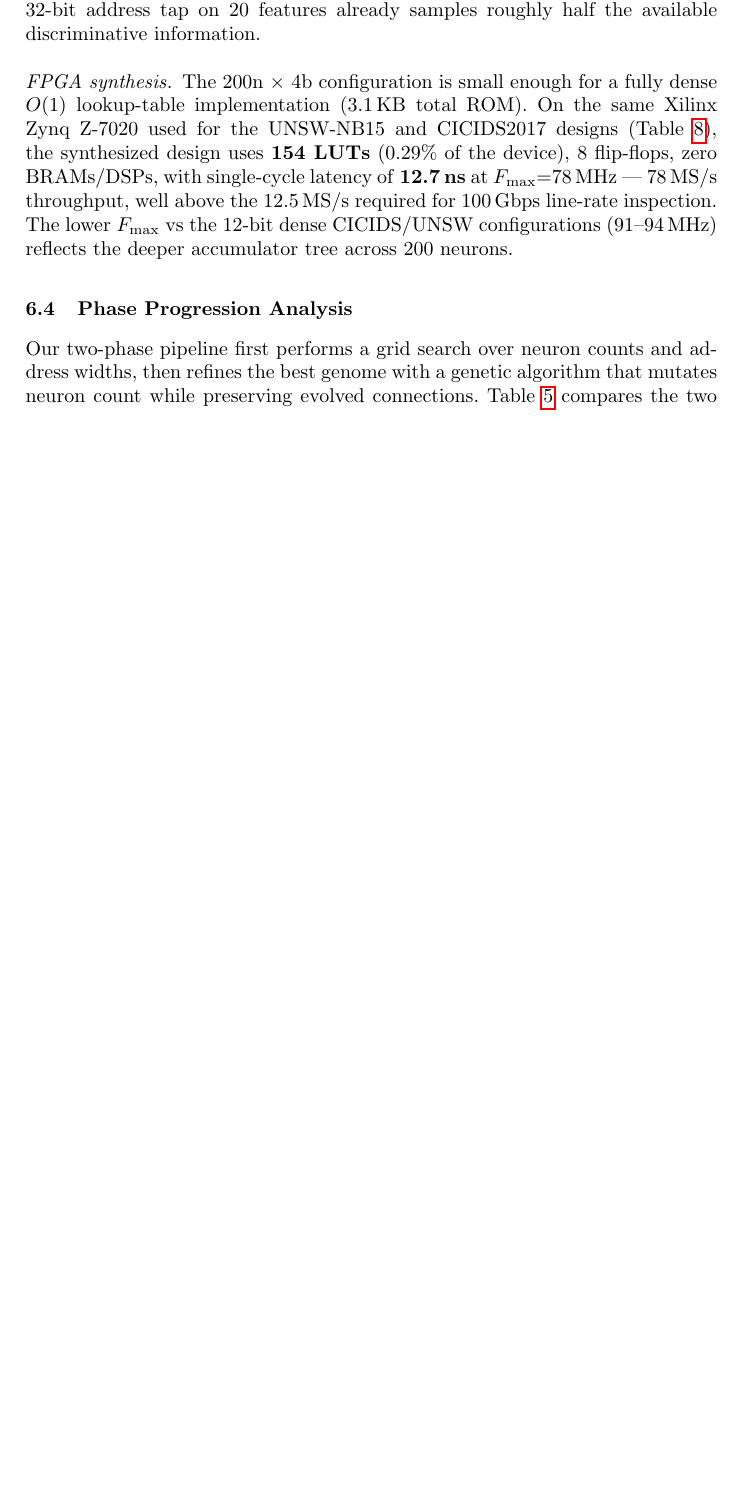
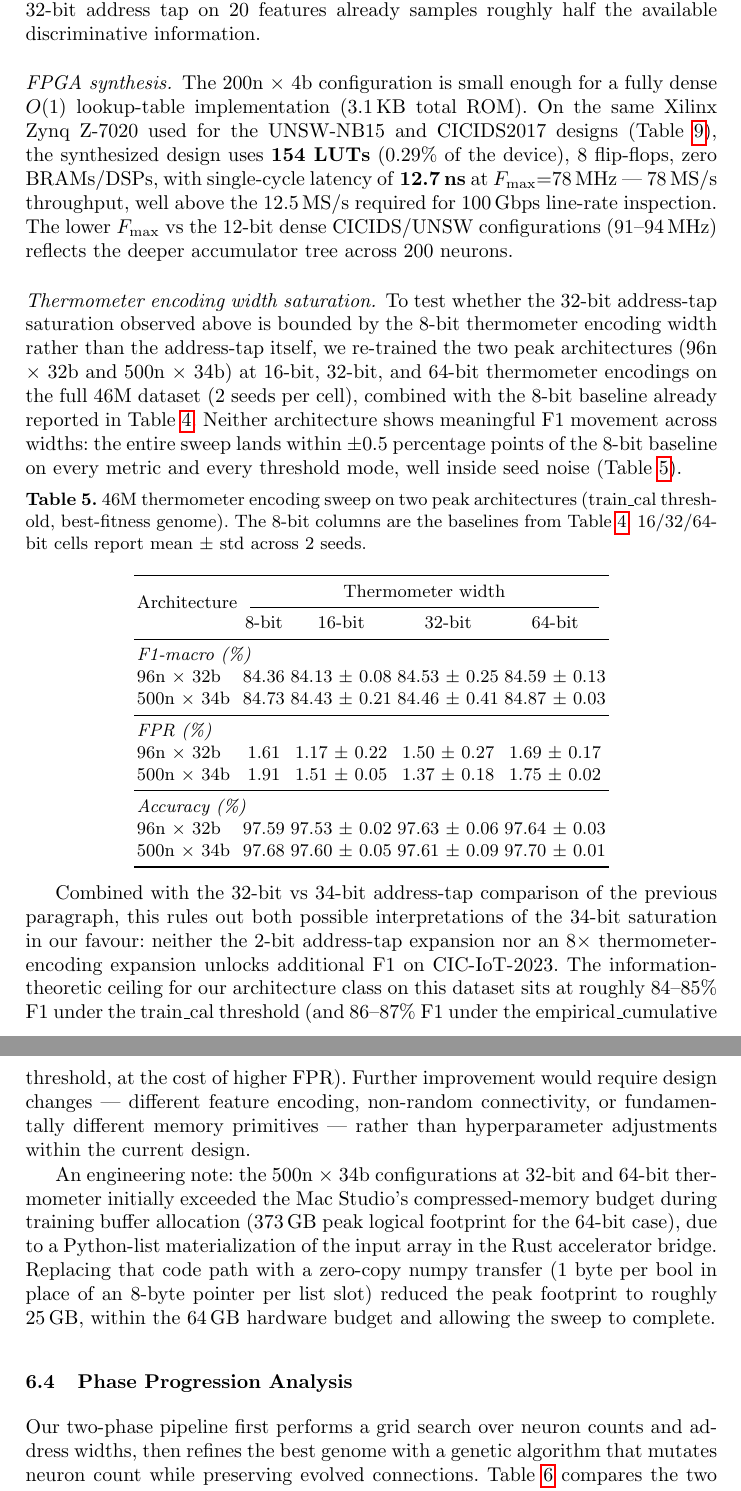
Before and after one commit to lacg/wnn, a LaTeX thesis (paper/main.tex): part of page 13 of 21 before the commit and two parts of pages 13 and 14 of 22 after it, the two joined at a grey line, cut so that both start at the same text, the shorter picture padded with empty space. Compiled offline with pdfLaTeX.

Commit message:
Integrate 46M thermometer encoding sweep results
The 12-flow thermometer sweep (96n × 32b and 500n × 34b × 4 thermometer
widths × 2 seeds each, combined with yesterday's 8-bit baselines) rules
out the encoding-width hypothesis cleanly. Neither architecture shows
meaningful F1 movement across the 8/16/32/64-bit thermometer widths —
the entire sweep lands within ±0.5pp of the 8-bit baseline on every
metric, well within seed noise.

Added:
- New paragraph "Thermometer encoding width saturation" after the FPGA
  synthesis paragraph in §CIC-IoT-2023 Results
- tab:thermo-sweep: 2 architectures × 4 thermometer widths, showing
  F1, FPR, and Acc for each cell (with seed std where n>1)
- An engineering note documenting the Python-list memory bomb and the
  zero-copy numpy transfer fix (373 GB → 25 GB peak footprint) that
  unblocked the 500n × 34b 32b/64b thermometer runs

The combined interpretation:
- 32b vs 34b address-tap: no lift (yesterday's Pareto sweep)
- 8b vs 16/32/64b thermometer encoding: no lift (today's sweep)
- Both null results point at an information-theoretic ceiling in the
  architecture class at ~84-85% F1 (train_cal) / ~86-87% F1 (peak)
  on CIC-IoT-2023
- Further improvement requires design changes (different encoding,
  non-random connectivity, different memory primitives), not
  hyperparameter tuning within the current design

Paper page count: 19 body + 3 refs = 22 total. RAID body limit is 20,
leaving 1 page of headroom for final PUB50 updates and the camera-ready
FPGA row for the 400n × 8b peak.

Co-Authored-By: Claude Opus 4.6 (1M context) <noreply@anthropic.com>

```diff
--- a/paper/main.tex
+++ b/paper/main.tex
@@ -841,10 +841,76 @@ $F_\text{max}{=}78$\,MHz --- 78\,MS/s throughput, well above the
 $F_\text{max}$ vs the 12-bit dense CICIDS/UNSW configurations
 (91--94\,MHz) reflects the deeper accumulator tree across 200~neurons.
 
+\paragraph{Thermometer encoding width saturation.}
+To test whether the 32-bit address-tap saturation observed above is
+bounded by the 8-bit thermometer encoding width rather than the
+address-tap itself, we re-trained the two peak architectures
+(96n $\times$ 32b and 500n $\times$ 34b) at 16-bit, 32-bit, and
+64-bit thermometer encodings on the full 46M dataset (2 seeds per
+cell), combined with the 8-bit baseline already reported in
+Table~\ref{tab:ciot-46m}. Neither architecture shows meaningful
+F1 movement across widths: the entire sweep lands within
+$\pm$0.5 percentage points of the 8-bit baseline on every metric
+and every threshold mode, well inside seed noise
+(Table~\ref{tab:thermo-sweep}).
+
+\begin{table}[ht!]
+\centering
+\caption{46M thermometer encoding sweep on two peak architectures
+(train\_cal threshold, best-fitness genome). The 8-bit columns are the
+baselines from Table~\ref{tab:ciot-46m}; 16/32/64-bit cells report
+mean $\pm$ std across 2 seeds.}
+\label{tab:thermo-sweep}
+\begin{tabular}{lcccc}
+\toprule
+\multirow{2}{*}{Architecture} & \multicolumn{4}{c}{Thermometer width} \\
+\cmidrule(lr){2-5}
+ & 8-bit & 16-bit & 32-bit & 64-bit \\
+\midrule
+\multicolumn{5}{l}{\textit{F1-macro (\%)}} \\
+96n $\times$ 32b  & 84.36 & 84.13 $\pm$ 0.08 & 84.53 $\pm$ 0.25 & 84.59 $\pm$ 0.13 \\
+500n $\times$ 34b & 84.73 & 84.43 $\pm$ 0.21 & 84.46 $\pm$ 0.41 & 84.87 $\pm$ 0.03 \\
+\midrule
+\multicolumn{5}{l}{\textit{FPR (\%)}} \\
+96n $\times$ 32b  & 1.61  & 1.17 $\pm$ 0.22  & 1.50 $\pm$ 0.27  & 1.69 $\pm$ 0.17  \\
+500n $\times$ 34b & 1.91  & 1.51 $\pm$ 0.05  & 1.37 $\pm$ 0.18  & 1.75 $\pm$ 0.02  \\
+\midrule
+\multicolumn{5}{l}{\textit{Accuracy (\%)}} \\
+96n $\times$ 32b  & 97.59 & 97.53 $\pm$ 0.02 & 97.63 $\pm$ 0.06 & 97.64 $\pm$ 0.03 \\
+500n $\times$ 34b & 97.68 & 97.60 $\pm$ 0.05 & 97.61 $\pm$ 0.09 & 97.70 $\pm$ 0.01 \\
+\bottomrule
+\end{tabular}
+\end{table}
+
+Combined with the 32-bit vs 34-bit address-tap comparison of the
+previous paragraph, this rules out both possible interpretations
+of the 34-bit saturation in our favour: neither the 2-bit
+address-tap expansion nor an 8$\times$ thermometer-encoding expansion
+unlocks additional F1 on CIC-IoT-2023. The information-theoretic
+ceiling for our architecture class on this dataset sits at roughly
+84--85\% F1 under the train\_cal threshold (and 86--87\% F1 under
+the empirical\_cumulative threshold, at the cost of higher FPR).
+Further improvement would require design changes --- different
+feature encoding, non-random connectivity, or fundamentally
+different memory primitives --- rather than hyperparameter
+adjustments within the current design.
+
+An engineering note: the 500n $\times$ 34b configurations at
+32-bit and 64-bit thermometer initially exceeded the Mac Studio's
+compressed-memory budget during training buffer allocation
+(373\,GB peak logical footprint for the 64-bit case), due to a
+Python-list materialization of the input array in the Rust
+accelerator bridge. Replacing that code path with a zero-copy
+numpy transfer (1 byte per bool in place of an 8-byte pointer per
+list slot) reduced the peak footprint to roughly 25\,GB, within
+the 64\,GB hardware budget and allowing the sweep to complete.
+
 % TODO after PUB50-112 completes:
 % - Update tab:ciot-phase with full n=112 numbers (currently n=43 partial)
 % - Add CIC-IoT FPGA synthesis row for the 25 KB 400n × 8b peak
 % - Optionally: Pareto-frontier figure (memory vs F1)
+% - Optionally: downward thermometer sweep (2b, 4b) on 46M to probe
+%   the LOWER bound of the saturation plateau
 
 \subsection{Phase Progression Analysis}
 \label{sec:phase-progression}
```
Also changed, not shown: paper/main.pdf, 1 other file.
